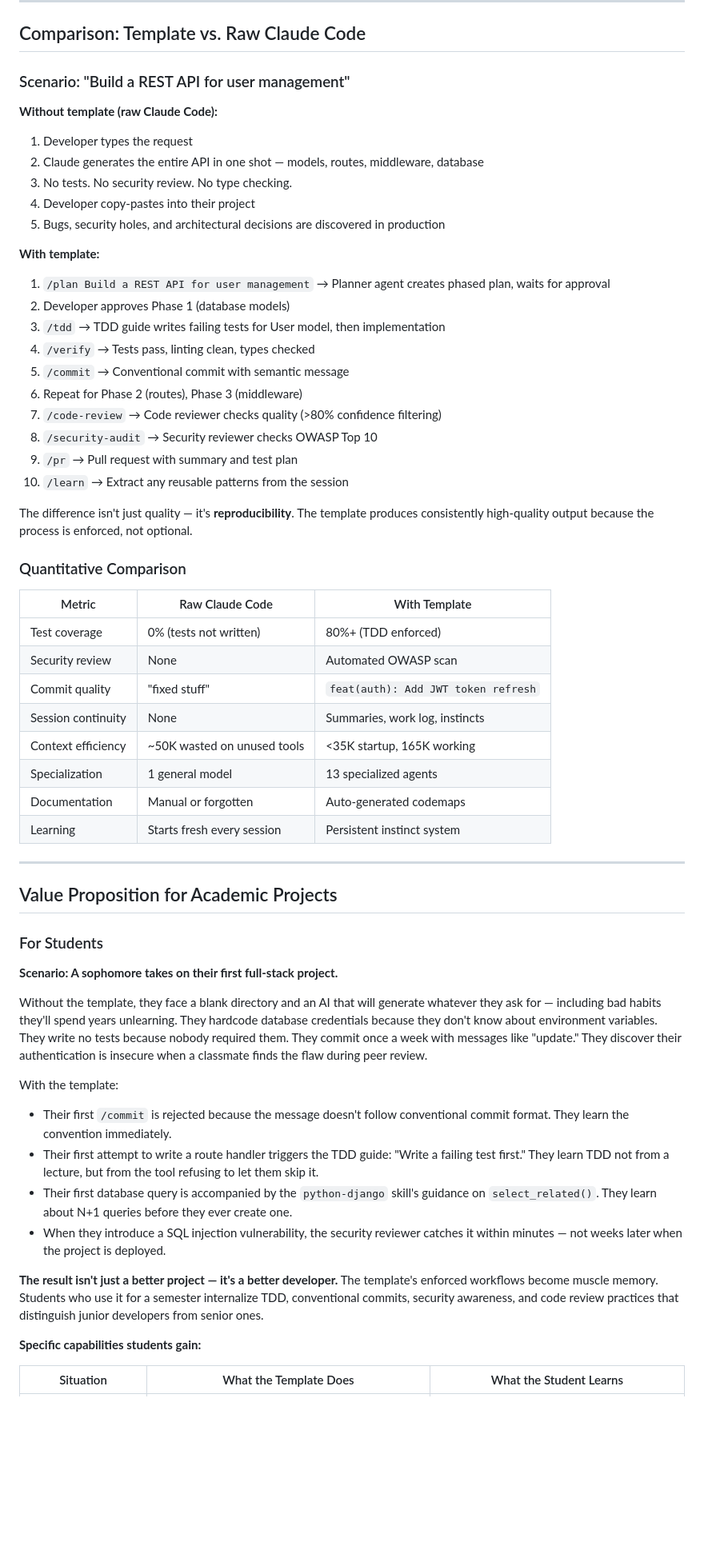
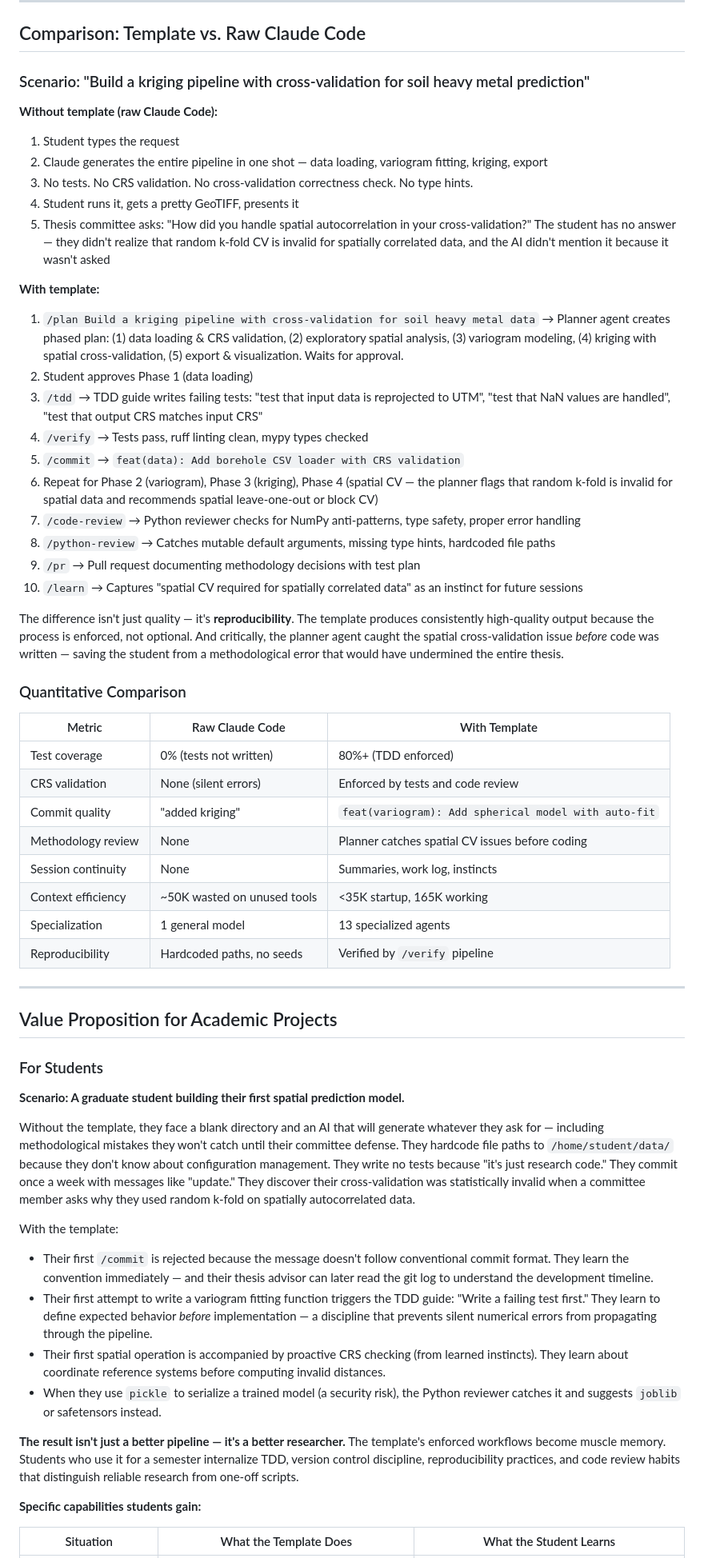
Before and after one commit to Zanzagar/project-template, a Markdown page: docs/TEMPLATE_OVERVIEW.md, the part around one of its changes. Shown at 80% size. GitHub-like rendering; blank space fills up the shorter version.

```diff
--- a/docs/TEMPLATE_OVERVIEW.md
+++ b/docs/TEMPLATE_OVERVIEW.md
@@ -370,41 +375,41 @@ The template automatically detects what phase of development you're in and adjus
 
 ## Comparison: Template vs. Raw Claude Code
 
-### Scenario: "Build a REST API for user management"
+### Scenario: "Build a kriging pipeline with cross-validation for soil heavy metal prediction"
 
 **Without template (raw Claude Code):**
-1. Developer types the request
-2. Claude generates the entire API in one shot — models, routes, middleware, database
-3. No tests. No security review. No type checking.
-4. Developer copy-pastes into their project
-5. Bugs, security holes, and architectural decisions are discovered in production
+1. Student types the request
+2. Claude generates the entire pipeline in one shot — data loading, variogram fitting, kriging, export
+3. No tests. No CRS validation. No cross-validation correctness check. No type hints.
+4. Student runs it, gets a pretty GeoTIFF, presents it
+5. Thesis committee asks: "How did you handle spatial autocorrelation in your cross-validation?" The student has no answer — they didn't realize that random k-fold CV is invalid for spatially correlated data, and the AI didn't mention it because it wasn't asked
 
 **With template:**
-1. `/plan Build a REST API for user management` → Planner agent creates phased plan, waits for approval
-2. Developer approves Phase 1 (database models)
-3. `/tdd` → TDD guide writes failing tests for User model, then implementation
-4. `/verify` → Tests pass, linting clean, types checked
-5. `/commit` → Conventional commit with semantic message
-6. Repeat for Phase 2 (routes), Phase 3 (middleware)
-7. `/code-review` → Code reviewer checks quality (>80% confidence filtering)
-8. `/security-audit` → Security reviewer checks OWASP Top 10
-9. `/pr` → Pull request with summary and test plan
-10. `/learn` → Extract any reusable patterns from the session
+1. `/plan Build a kriging pipeline with cross-validation for soil heavy metal data` → Planner agent creates phased plan: (1) data loading & CRS validation, (2) exploratory spatial analysis, (3) variogram modeling, (4) kriging with spatial cross-validation, (5) export & visualization. Waits for approval.
+2. Student approves Phase 1 (data loading)
+3. `/tdd` → TDD guide writes failing tests: "test that input data is reprojected to UTM", "test that NaN values are handled", "test that output CRS matches input CRS"
+4. `/verify` → Tests pass, ruff linting clean, mypy types checked
+5. `/commit` → `feat(data): Add borehole CSV loader with CRS validation`
+6. Repeat for Phase 2 (variogram), Phase 3 (kriging), Phase 4 (spatial CV — the planner flags that random k-fold is invalid for spatial data and recommends spatial leave-one-out or block CV)
+7. `/code-review` → Python reviewer checks for NumPy anti-patterns, type safety, proper error handling
+8. `/python-review` → Catches mutable default arguments, missing type hints, hardcoded file paths
+9. `/pr` → Pull request documenting methodology decisions with test plan
+10. `/learn` → Captures "spatial CV required for spatially correlated data" as an instinct for future sessions
 
-The difference isn't just quality — it's **reproducibility**. The template produces consistently high-quality output because the process is enforced, not optional.
+The difference isn't just quality — it's **reproducibility**. The template produces consistently high-quality output because the process is enforced, not optional. And critically, the planner agent caught the spatial cross-validation issue *before* code was written — saving the student from a methodological error that would have undermined the entire thesis.
 
 ### Quantitative Comparison
 
 | Metric | Raw Claude Code | With Template |
 |--------|----------------|---------------|
 | Test coverage | 0% (tests not written) | 80%+ (TDD enforced) |
-| Security review | None | Automated OWASP scan |
-| Commit quality | "fixed stuff" | `feat(auth): Add JWT token refresh` |
+| CRS validation | None (silent errors) | Enforced by tests and code review |
+| Commit quality | "added kriging" | `feat(variogram): Add spherical model with auto-fit` |
+| Methodology review | None | Planner catches spatial CV issues before coding |
 | Session continuity | None | Summaries, work log, instincts |
 | Context efficiency | ~50K wasted on unused tools | <35K startup, 165K working |
 | Specialization | 1 general model | 13 specialized agents |
-| Documentation | Manual or forgotten | Auto-generated codemaps |
-| Learning | Starts fresh every session | Persistent instinct system |
+| Reproducibility | Hardcoded paths, no seeds | Verified by `/verify` pipeline |
 
 ---
 
@@ -412,17 +417,17 @@ The difference isn't just quality — it's **reproducibility**. The template pro
 
 ### For Students
 
-**Scenario: A sophomore takes on their first full-stack project.**
+**Scenario: A graduate student building their first spatial prediction model.**
 
-Without the template, they face a blank directory and an AI that will generate whatever they ask for — including bad habits they'll spend years unlearning. They hardcode database credentials because they don't know about environment variables. They write no tests because nobody required them. They commit once a week with messages like "update." They discover their authentication is insecure when a classmate finds the flaw during peer review.
+Without the template, they face a blank directory and an AI that will generate whatever they ask for — including methodological mistakes they won't catch until their committee defense. They hardcode file paths to `/home/student/data/` because they don't know about configuration management. They write no tests because "it's just research code." They commit once a week with messages like "update." They discover their cross-validation was statistically invalid when a committee member asks why they used random k-fold on spatially autocorrelated data.
 
 With the template:
-- Their first `/commit` is rejected because the message doesn't follow conventional commit format. They learn the convention immediately.
-- Their first attempt to write a route handler triggers the TDD guide: "Write a failing test first." They learn TDD not from a lecture, but from the tool refusing to let them skip it.
-- Their first database query is accompanied by the `python-django` skill's guidance on `select_related()`. They learn about N+1 queries before they ever create one.
-- When they introduce a SQL injection vulnerability, the security reviewer catches it within minutes — not weeks later when the project is deployed.
+- Their first `/commit` is rejected because the message doesn't follow conventional commit format. They learn the convention immediately — and their thesis advisor can later read the git log to understand the development timeline.
+- Their first attempt to write a variogram fitting function triggers the TDD guide: "Write a failing test first." They learn to define expected behavior *before* implementation — a discipline that prevents silent numerical errors from propagating through the pipeline.
+- Their first spatial operation is accompanied by proactive CRS checking (from learned instincts). They learn about coordinate reference systems before computing invalid distances.
+- When they use `pickle` to serialize a trained model (a security risk), the Python reviewer catches it and suggests `joblib` or safetensors instead.
 
-**The result isn't just a better project — it's a better developer.** The template's enforced workflows become muscle memory. Students who use it for a semester internalize TDD, conventional commits, security awareness, and code review practices that distinguish junior developers from senior ones.
+**The result isn't just a better pipeline — it's a better researcher.** The template's enforced workflows become muscle memory. Students who use it for a semester internalize TDD, version control discipline, reproducibility practices, and code review habits that distinguish reliable research from one-off scripts.
 
 **Specific capabilities students gain:**
 
```
Also changed, not shown: other parts of docs/TEMPLATE_OVERVIEW.md (+60 -55 lines).
